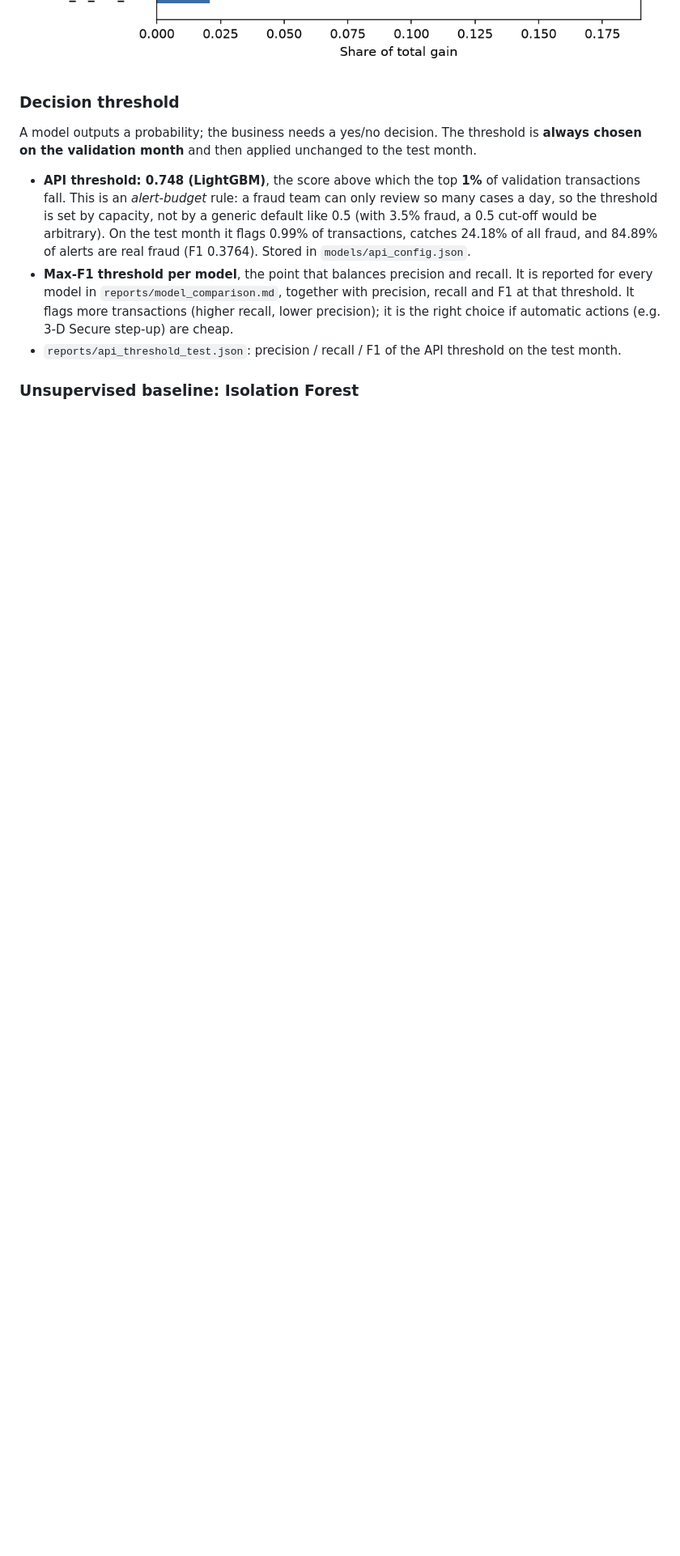
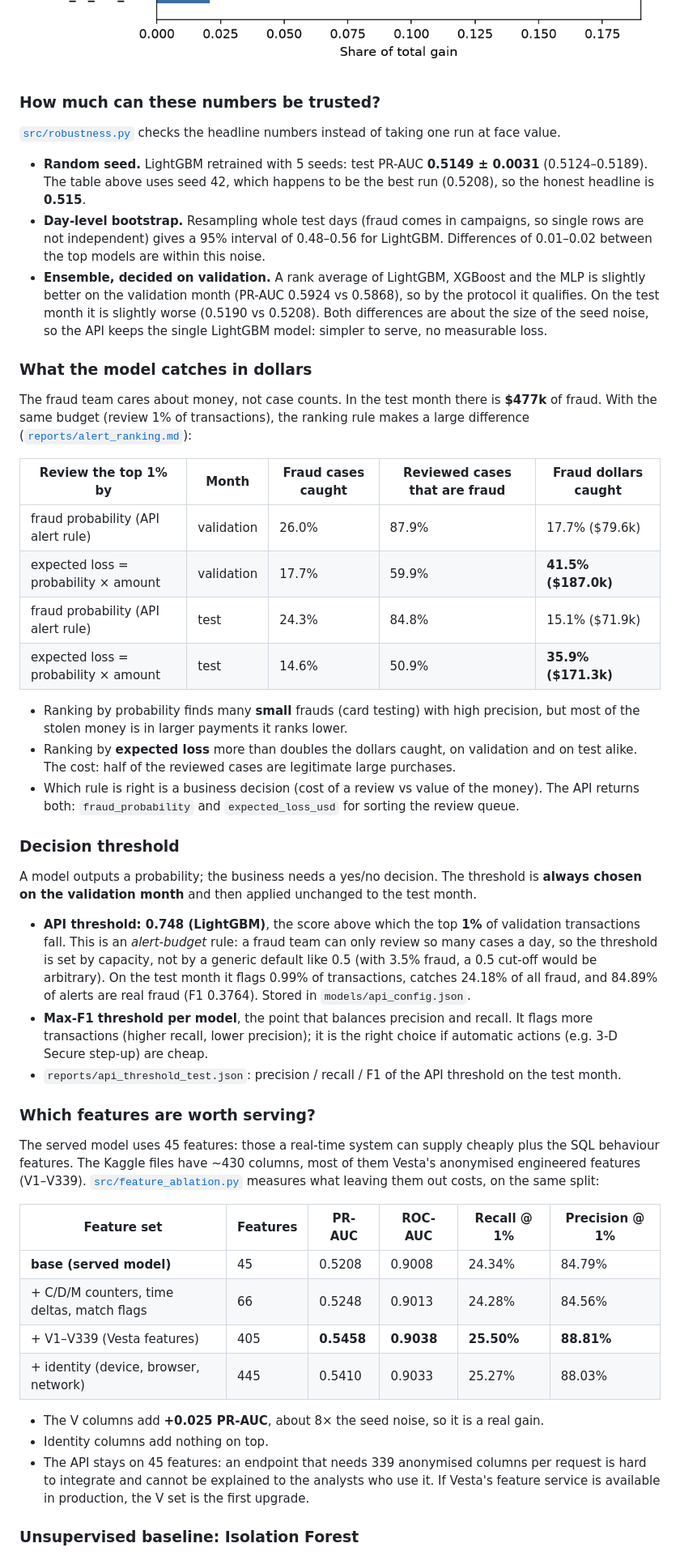
Before and after one commit to emiliaismailova3/fraud-detection-pipeline, a Markdown page: README.md, the part around one of its changes. Shown at 81% size. Rendered like a GitHub page; blank space fills up the shorter version.

```diff
--- a/README.md
+++ b/README.md
@@ -55,6 +60,42 @@ Random guessing gives PR-AUC ≈ 0.035 (the fraud rate).
   A random split would let the model learn from the future and overstate quality.
 
 ![Feature importance](reports/figures/feature_importance.png)
+
+### How much can these numbers be trusted?
+
+[`src/robustness.py`](src/robustness.py) checks the headline numbers instead of taking one run at face value.
+
+- **Random seed.** LightGBM retrained with 5 seeds: test PR-AUC **0.5149 ± 0.0031**
+  (0.5124–0.5189). The table above uses seed 42, which happens to be the best run
+  (0.5208), so the honest headline is **0.515**.
+- **Day-level bootstrap.** Resampling whole test days (fraud comes in campaigns, so single
+  rows are not independent) gives a 95% interval of 0.48–0.56 for LightGBM. Differences of
+  0.01–0.02 between the top models are within this noise.
+- **Ensemble, decided on validation.** A rank average of LightGBM, XGBoost and the MLP is
+  slightly better on the validation month (PR-AUC 0.5924 vs 0.5868), so by the protocol it
+  qualifies. On the test month it is slightly worse (0.5190 vs 0.5208). Both differences are
+  about the size of the seed noise, so the API keeps the single LightGBM model: simpler to
+  serve, no measurable loss.
+
+### What the model catches in dollars
+
+The fraud team cares about money, not case counts. In the test month there is **$477k** of
+fraud. With the same budget (review 1% of transactions), the ranking rule makes a large
+difference ([`reports/alert_ranking.md`](reports/alert_ranking.md)):
+
+| Review the top 1% by | Month | Fraud cases caught | Reviewed cases that are fraud | Fraud dollars caught |
+|---|---|---|---|---|
+| fraud probability (API alert rule) | validation | 26.0% | 87.9% | 17.7% ($79.6k) |
+| expected loss = probability × amount | validation | 17.7% | 59.9% | **41.5% ($187.0k)** |
+| fraud probability (API alert rule) | test | 24.3% | 84.8% | 15.1% ($71.9k) |
+| expected loss = probability × amount | test | 14.6% | 50.9% | **35.9% ($171.3k)** |
+
+- Ranking by probability finds many **small** frauds (card testing) with high precision, but
+  most of the stolen money is in larger payments it ranks lower.
+- Ranking by **expected loss** more than doubles the dollars caught, on validation and on
+  test alike. The cost: half of the reviewed cases are legitimate large purchases.
+- Which rule is right is a business decision (cost of a review vs value of the money). The
+  API returns both: `fraud_probability` and `expected_loss_usd` for sorting the review queue.
 
 ### Decision threshold
 
@@ -67,11 +108,30 @@ A model outputs a probability; the business needs a yes/no decision. The thresho
   3.5% fraud, a 0.5 cut-off would be arbitrary). On the test month it flags 0.99% of
   transactions, catches 24.18% of all fraud, and 84.89% of alerts are real fraud
   (F1 0.3764). Stored in `models/api_config.json`.
-- **Max-F1 threshold per model**, the point that balances precision and recall. It is
-  reported for every model in `reports/model_comparison.md`, together with precision, recall
-  and F1 at that threshold. It flags more transactions (higher recall, lower precision); it is
-  the right choice if automatic actions (e.g. 3-D Secure step-up) are cheap.
+- **Max-F1 threshold per model**, the point that balances precision and recall. It flags
+  more transactions (higher recall, lower precision); it is the right choice if automatic
+  actions (e.g. 3-D Secure step-up) are cheap.
 - `reports/api_threshold_test.json`: precision / recall / F1 of the API threshold on the test month.
+
+### Which features are worth serving?
+
+The served model uses 45 features: those a real-time system can supply cheaply plus the SQL
+behaviour features. The Kaggle files have ~430 columns, most of them Vesta's anonymised
+engineered features (V1–V339). [`src/feature_ablation.py`](src/feature_ablation.py) measures
+what leaving them out costs, on the same split:
+
+| Feature set | Features | PR-AUC | ROC-AUC | Recall @ 1% | Precision @ 1% |
+|---|---|---|---|---|---|
+| **base (served model)** | 45 | 0.5208 | 0.9008 | 24.34% | 84.79% |
+| + C/D/M counters, time deltas, match flags | 66 | 0.5248 | 0.9013 | 24.28% | 84.56% |
+| + V1–V339 (Vesta features) | 405 | **0.5458** | **0.9038** | **25.50%** | **88.81%** |
+| + identity (device, browser, network) | 445 | 0.5410 | 0.9033 | 25.27% | 88.03% |
+
+- The V columns add **+0.025 PR-AUC**, about 8× the seed noise, so it is a real gain.
+- Identity columns add nothing on top.
+- The API stays on 45 features: an endpoint that needs 339 anonymised columns per request is
+  hard to integrate and cannot be explained to the analysts who use it. If Vesta's feature
+  service is available in production, the V set is the first upgrade.
 
 ### Unsupervised baseline: Isolation Forest
 
```
Also changed, not shown: other parts of README.md (+39 -26 lines), reports/alert_ranking.md (added, +6 -0 lines), reports/feature_ablation.md (added, +8 -0 lines), reports/robustness.md (added, +10 -0 lines), reports/figures/demo_page.png, 10 other files.
